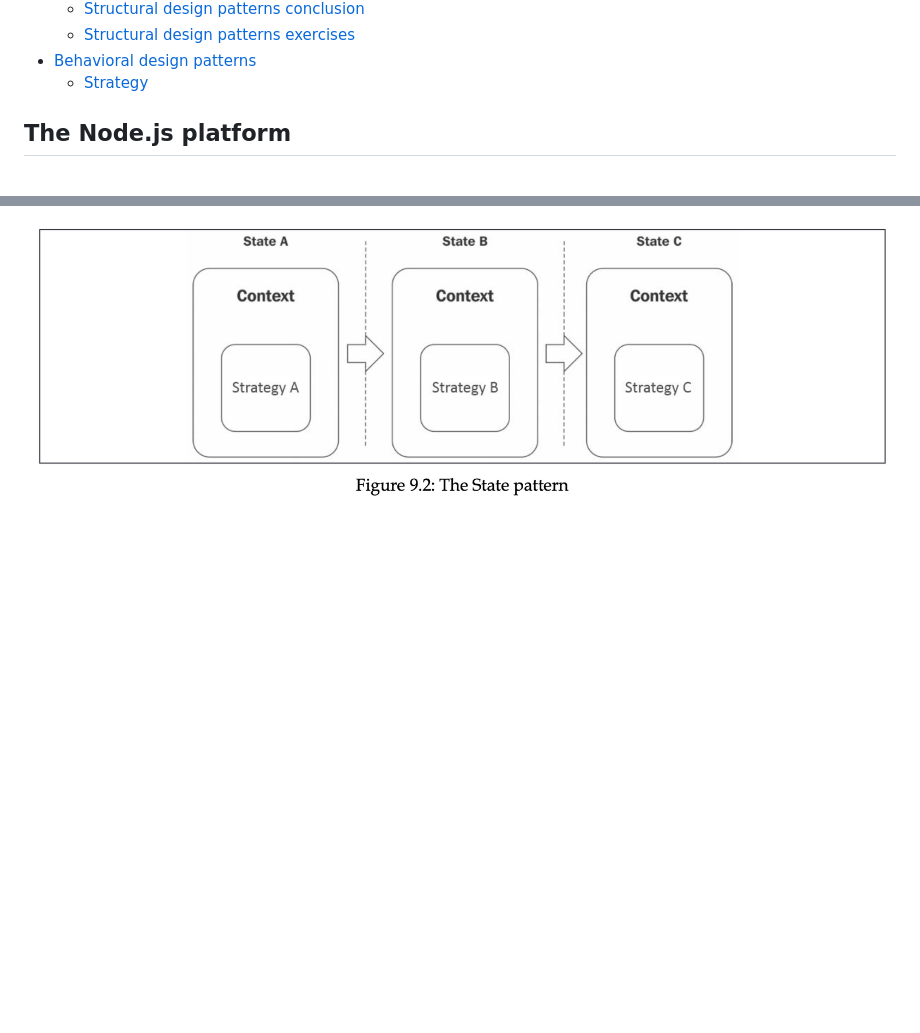
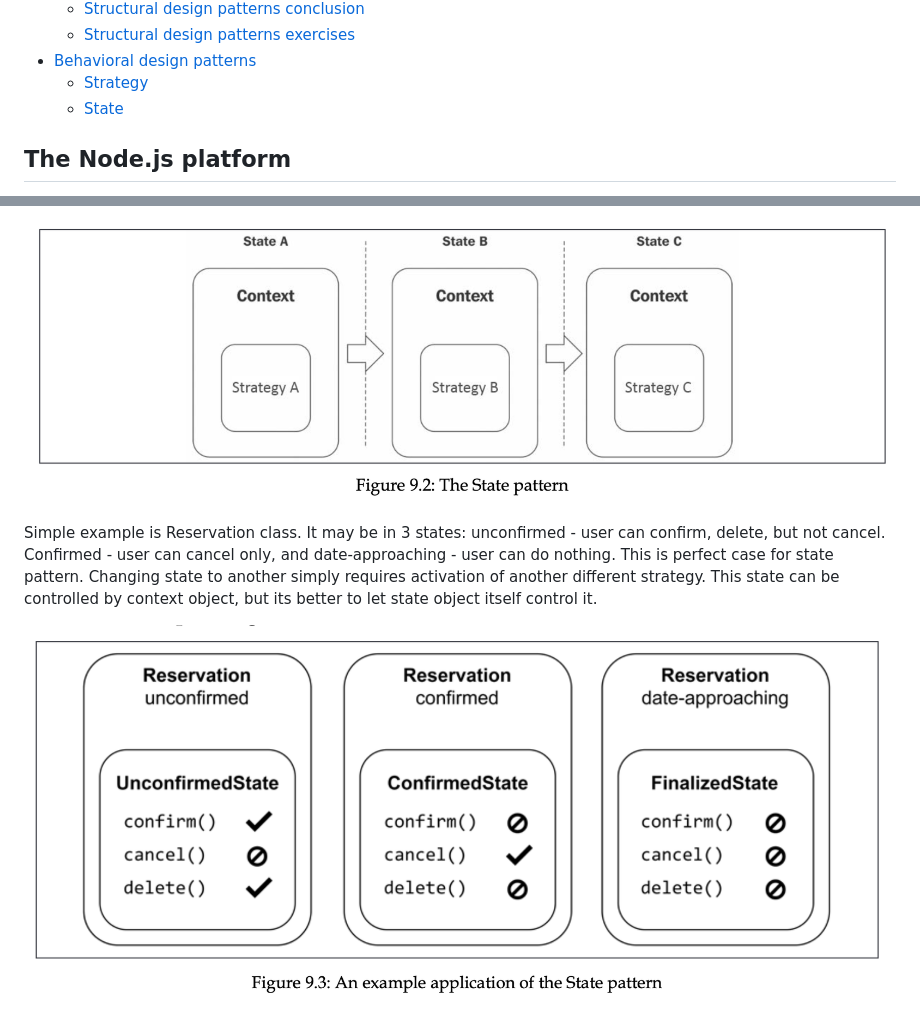
Before and after one commit to MarufZak/study-logs, a Markdown page: nodejs-design-patterns/README.md, 2 parts joined by grey strips. GitHub-like rendering; pictures changed too: nodejs-design-patterns/assets/state-example.png (added); blank space fills up the shorter version.

Commit message:
nodejs-design-patterns: add state ex

```diff
--- a/nodejs-design-patterns/README.md
+++ b/nodejs-design-patterns/README.md
@@ -86,6 +86,7 @@ My notes and takeaways from the NodeJS Design Patterns book by Mario Casciaro an
   - [Structural design patterns exercises](#structural-design-patterns-exercises)
 - [Behavioral design patterns](#behavioral-design-patterns)
   - [Strategy](#strategy)
+  - [State](#state)
 
 ## The Node.js platform
 
@@ -3630,3 +3631,7 @@ In the wild this pattern is used in [passport package](http://nodejsdp.link/pass
 State pattern is strategy pattern, but in this case strategy is not “hardcoded” in the lifespan of an object. It (strategy, or state in this case) changes dynamically, based on state it’s in.
 
 ![State pattern](./assets/state-pattern.png)
+
+Simple example is Reservation class. It may be in 3 states: unconfirmed - user can confirm, delete, but not cancel. Confirmed - user can cancel only, and date-approaching - user can do nothing. This is perfect case for state pattern. Changing state to another simply requires activation of another different strategy. This state can be controlled by context object, but its better to let state object itself control it.
+
+![State pattern example](./assets/state-example.png)
```
